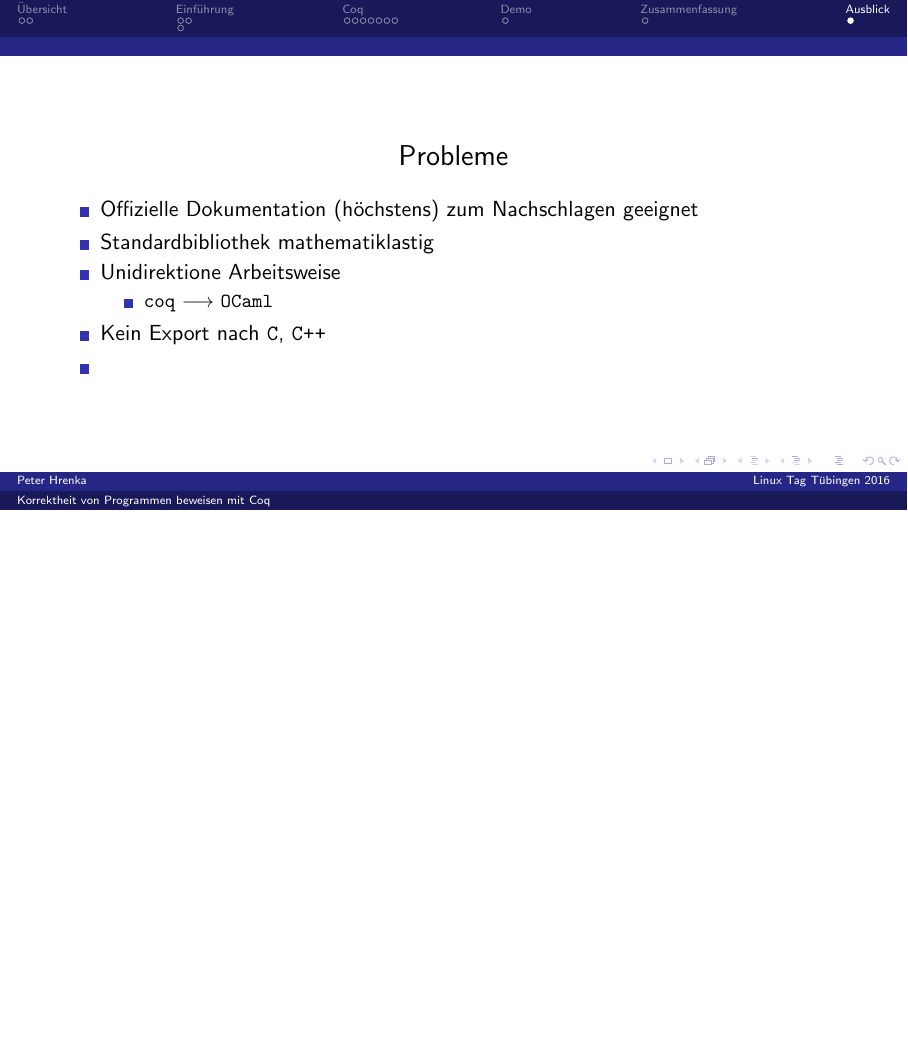
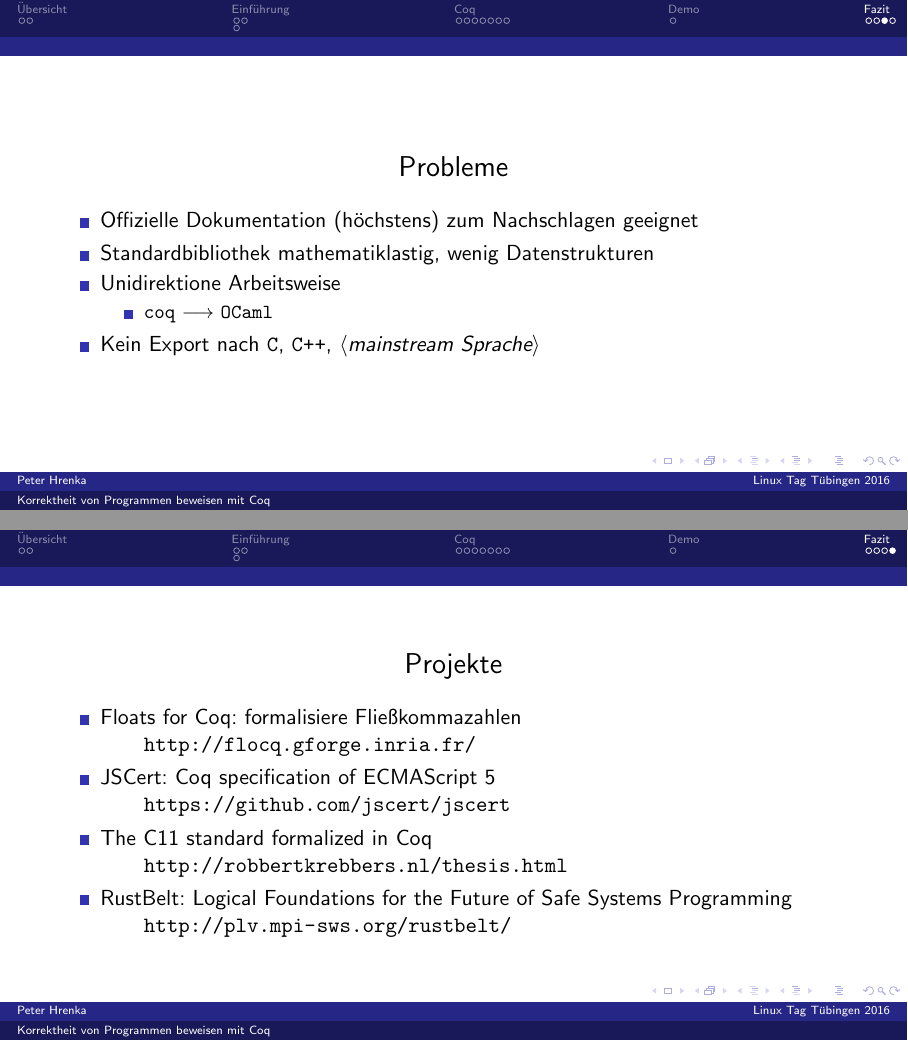
Before and after one commit to hrenkap/vortrag_coq_2016, LaTeX slides (programme_beweisen.tex): page 22 of 22 before the commit and pages 23 and 24 of 24 after it, the two joined at a grey line, the shorter picture padded with empty space. Compiled offline with pdfLaTeX.

Commit message:
add project, urls

```diff
--- a/programme_beweisen.tex
+++ b/programme_beweisen.tex
@@ -157,5 +158,5 @@
     \huge{Demo}
   \end{center}
 \end{frame}
-\section{Zusammenfassung}
+\section{Fazit}
 \begin{frame}
@@ -166,4 +170,3 @@
   \item Automatisierung hilft
   \end{itemize}
 \end{frame}
-\section{Ausblick}
@@ -173,15 +190,28 @@
   \end{center}
   \begin{itemize}
   \item Offizielle Dokumentation (höchstens) zum Nachschlagen geeignet
-  \item Standardbibliothek mathematiklastig
+  \item Standardbibliothek mathematiklastig, wenig Datenstrukturen
   \item Unidirektione Arbeitsweise
     \begin{itemize}
     \item \texttt{coq} $\longrightarrow$ \texttt{OCaml}
     \end{itemize}
-  \item Kein Export nach \texttt{C}, \texttt{C++}
-  \item
+  \item Kein Export nach \texttt{C}, \texttt{C++}, $\left<\textit{mainstream Sprache}\right>$
   \end{itemize}
 
 \end{frame} % to enforce entries in the table of contents
-
+\begin{frame}
+  \begin{center}
+    \Large{Projekte}
+  \end{center}
+  \begin{itemize}
+  \item Floats for Coq: formalisiere Fließkommazahlen\\
+    \qquad \url{http://flocq.gforge.inria.fr/}
+  \item JSCert: Coq specification of ECMAScript 5\\
+    \qquad \url{https://github.com/jscert/jscert}
+  \item The C11 standard formalized in Coq\\
+    \qquad \url{http://robbertkrebbers.nl/thesis.html}
+  \item RustBelt: Logical Foundations for the Future of Safe Systems Programming\\
+    \qquad \url{http://plv.mpi-sws.org/rustbelt/}
+  \end{itemize}
+\end{frame}
 \end{document}
```
Also changed, not shown: programme_beweisen.tex (24 more changed lines).
